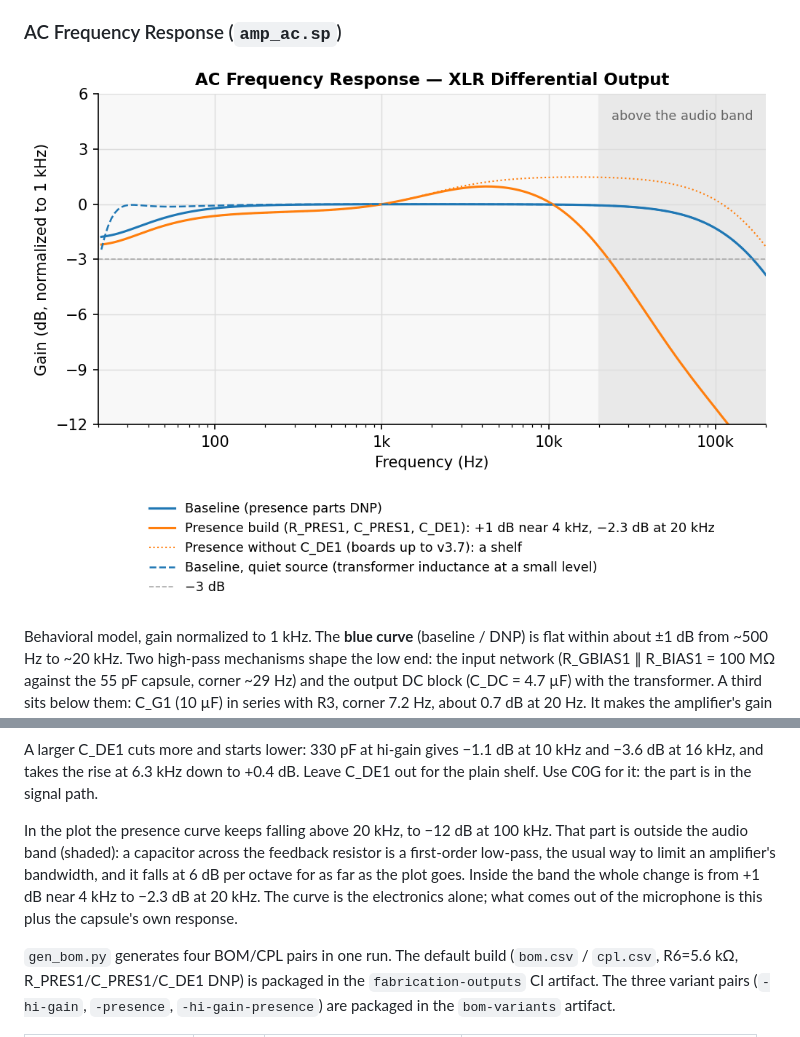
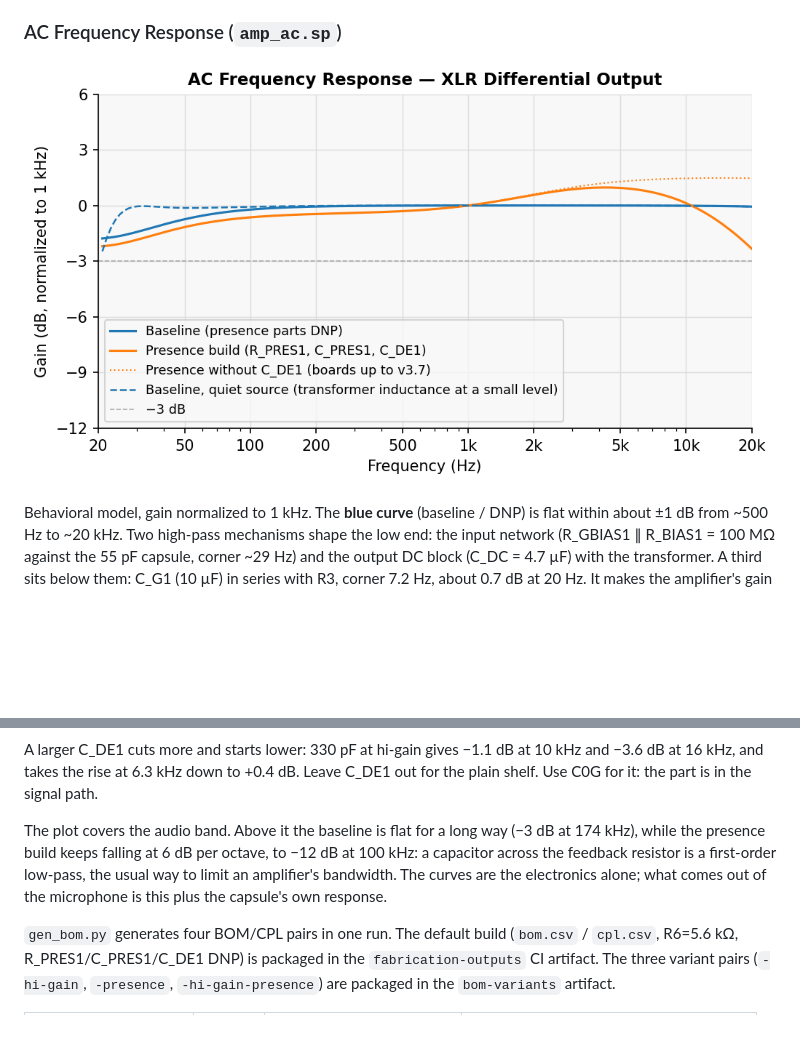
Before and after one commit to koshizuow/open-condenser-mic, a Markdown page: README.md, 2 parts joined by grey strips. Rendered like a GitHub page; pictures changed too: img/freq_response.png; blank space fills up the shorter version.

Commit message:
Frequency response plot: the audio band only, 20 Hz to 20 kHz
Co-Authored-By: Claude Fable 5.2 <noreply@anthropic.com>
Claude-Session: https://claude.ai/code/session_01JJVE6iPs7mqtayJNH2CABt

```diff
--- a/README.md
+++ b/README.md
@@ -94,7 +94,7 @@ Simulated response of the circuit alone, relative to 1 kHz:
 
 A larger C_DE1 cuts more and starts lower: 330 pF at hi-gain gives −1.1 dB at 10 kHz and −3.6 dB at 16 kHz, and takes the rise at 6.3 kHz down to +0.4 dB. Leave C_DE1 out for the plain shelf. Use C0G for it: the part is in the signal path.
 
-In the plot the presence curve keeps falling above 20 kHz, to −12 dB at 100 kHz. That part is outside the audio band (shaded): a capacitor across the feedback resistor is a first-order low-pass, the usual way to limit an amplifier's bandwidth, and it falls at 6 dB per octave for as far as the plot goes. Inside the band the whole change is from +1 dB near 4 kHz to −2.3 dB at 20 kHz. The curve is the electronics alone; what comes out of the microphone is this plus the capsule's own response.
+The plot covers the audio band. Above it the baseline is flat for a long way (−3 dB at 174 kHz), while the presence build keeps falling at 6 dB per octave, to −12 dB at 100 kHz: a capacitor across the feedback resistor is a first-order low-pass, the usual way to limit an amplifier's bandwidth. The curves are the electronics alone; what comes out of the microphone is this plus the capsule's own response.
 
 `gen_bom.py` generates four BOM/CPL pairs in one run. The default build (`bom.csv` / `cpl.csv`, R6=5.6 kΩ, R_PRES1/C_PRES1/C_DE1 DNP) is packaged in the `fabrication-outputs` CI artifact. The three variant pairs (`-hi-gain`, `-presence`, `-hi-gain-presence`) are packaged in the `bom-variants` artifact.
 
```
Also changed, not shown: 1 other file.
